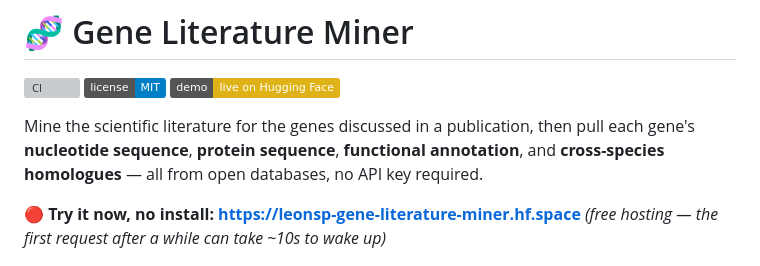
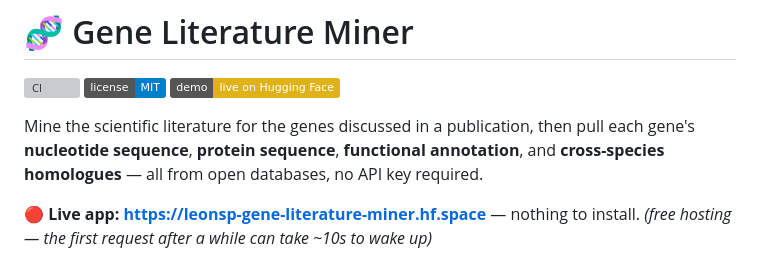
Before and after one commit to LeonidasSp/gene-literature-miner, a Markdown page: README.md, the part around the change. Rendered like a GitHub page; badges without logos; grey boxes are pictures that could not be loaded.

Commit message:
Simplify live-app line in README

```diff
--- a/README.md
+++ b/README.md
@@ -8,7 +8,7 @@ Mine the scientific literature for the genes discussed in a publication, then pu
 each gene's **nucleotide sequence**, **protein sequence**, **functional annotation**,
 and **cross-species homologues** — all from open databases, no API key required.
 
-**🔴 Try it now, no install:** **https://leonsp-gene-literature-miner.hf.space**
+**🔴 Live app:** **https://leonsp-gene-literature-miner.hf.space** — nothing to install.
 *(free hosting — the first request after a while can take ~10s to wake up)*
 
 ![Gene Literature Miner — a results table streaming in gene sequences, annotations, and orthologues](docs/screenshot.png)
```
